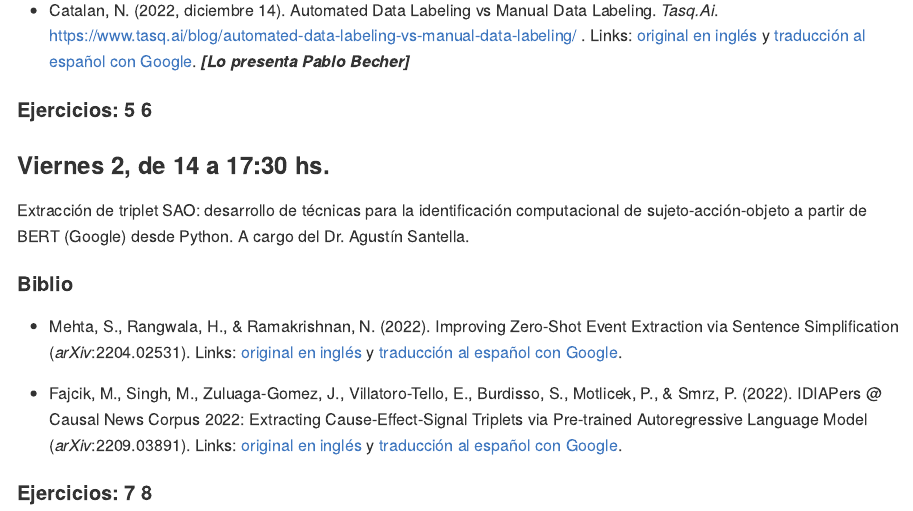
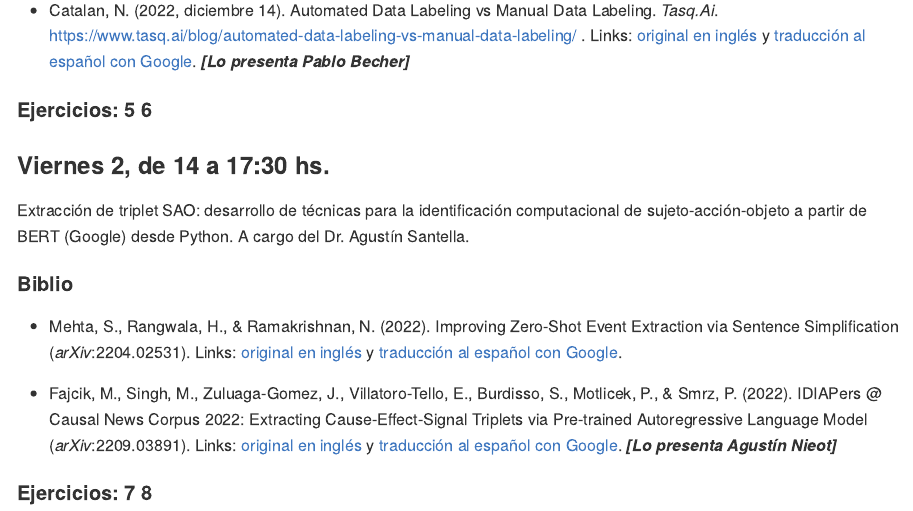
Before and after one commit to agusnieto77/taller_pict_2019, an R Markdown document (README.Rmd): the page in a window 1100 px wide, from 910 px down. The pictures show the output file docs/README.md that the author committed with the source, drawn offline in the style of GitHub; badge pictures from the web are left out.

Commit message:
actualizar

```diff
--- a/README.Rmd
+++ b/README.Rmd
@@ -53,7 +53,7 @@ Extracción de triplet SAO: desarrollo de técnicas para la identificación comp
 
 - Mehta, S., Rangwala, H., & Ramakrishnan, N. (2022). Improving Zero-Shot Event Extraction via Sentence Simplification (*arXiv*:2204.02531). Links: [original en inglés](https://github.com/agusnieto77/taller_pict_2019/blob/main/biblio/Improving%20Zero-Shot%20Event%20Extraction_en.pdf) y [traducción al español con Google](https://github.com/agusnieto77/taller_pict_2019/blob/main/biblio/Improving%20Zero-Shot%20Event%20Extraction_es.pdf).
 
-- Fajcik, M., Singh, M., Zuluaga-Gomez, J., Villatoro-Tello, E., Burdisso, S., Motlicek, P., & Smrz, P. (2022). IDIAPers @ Causal News Corpus 2022: Extracting Cause-Effect-Signal Triplets via Pre-trained Autoregressive Language Model (*arXiv*:2209.03891). Links: [original en inglés](https://github.com/agusnieto77/taller_pict_2019/blob/main/biblio/Extracting%20Cause-Effect-Signal%20Triplets_en.pdf) y [traducción al español con Google](https://github.com/agusnieto77/taller_pict_2019/blob/main/biblio/Extracting%20Cause-Effect-Signal%20Triplets_es.pdf).
+- Fajcik, M., Singh, M., Zuluaga-Gomez, J., Villatoro-Tello, E., Burdisso, S., Motlicek, P., & Smrz, P. (2022). IDIAPers @ Causal News Corpus 2022: Extracting Cause-Effect-Signal Triplets via Pre-trained Autoregressive Language Model (*arXiv*:2209.03891). Links: [original en inglés](https://github.com/agusnieto77/taller_pict_2019/blob/main/biblio/Extracting%20Cause-Effect-Signal%20Triplets_en.pdf) y [traducción al español con Google](https://github.com/agusnieto77/taller_pict_2019/blob/main/biblio/Extracting%20Cause-Effect-Signal%20Triplets_es.pdf). ***[Lo presenta Agustín Nieot]***
 
 
 #### Ejercicios: 7 [![Open Colab 7](https://colab.research.google.com/assets/colab-badge.svg)](#) 8 [![Open Colab 8](https://colab.research.google.com/assets/colab-badge.svg)](#)
```
Also changed, not shown: docs/README.md.
